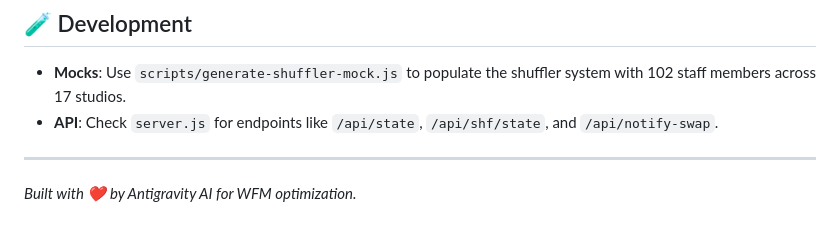
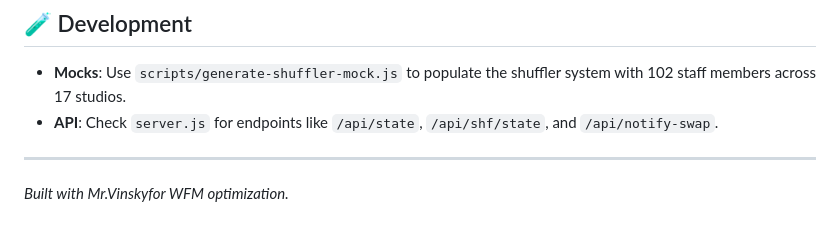
Before and after one commit to mrvinsky/WFM, a Markdown page: README.md, the part around the change. GitHub-like rendering.

Commit message:
Update README with new author name

```diff
--- a/README.md
+++ b/README.md
@@ -68,4 +68,4 @@ WFM Studio Rotation Pro provides a "glassmorphism" styled interface to manage co
 - **API**: Check `server.js` for endpoints like `/api/state`, `/api/shf/state`, and `/api/notify-swap`.
 
 ---
-*Built with ❤️ by Antigravity AI for WFM optimization.*
+*Built with Mr.Vinskyfor WFM optimization.*
```
